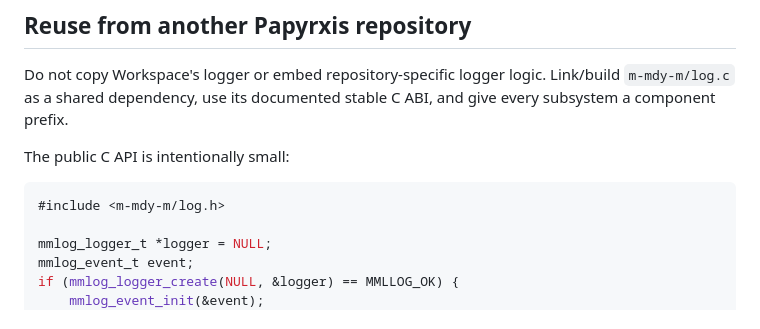
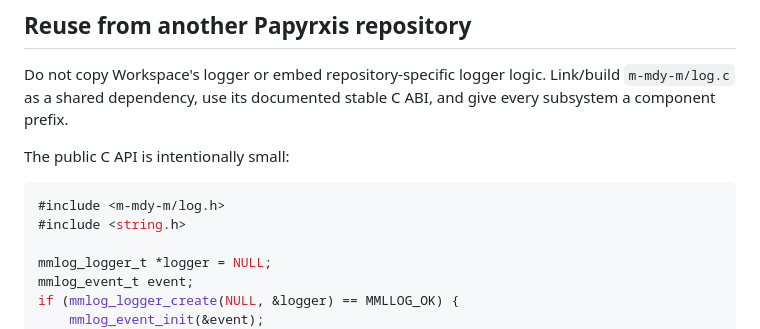
Before and after one commit to papyrxis/workspace, a Markdown page: docs/logging.md, the part around the change. Drawn GitHub-style.

Commit message:
docs(logging): include required string header in C ABI example

```diff
--- a/docs/logging.md
+++ b/docs/logging.md
@@ -35,6 +35,7 @@ The public C API is intentionally small:
 
 ~~~c
 #include <m-mdy-m/log.h>
+#include <string.h>
 
 mmlog_logger_t *logger = NULL;
 mmlog_event_t event;
```
